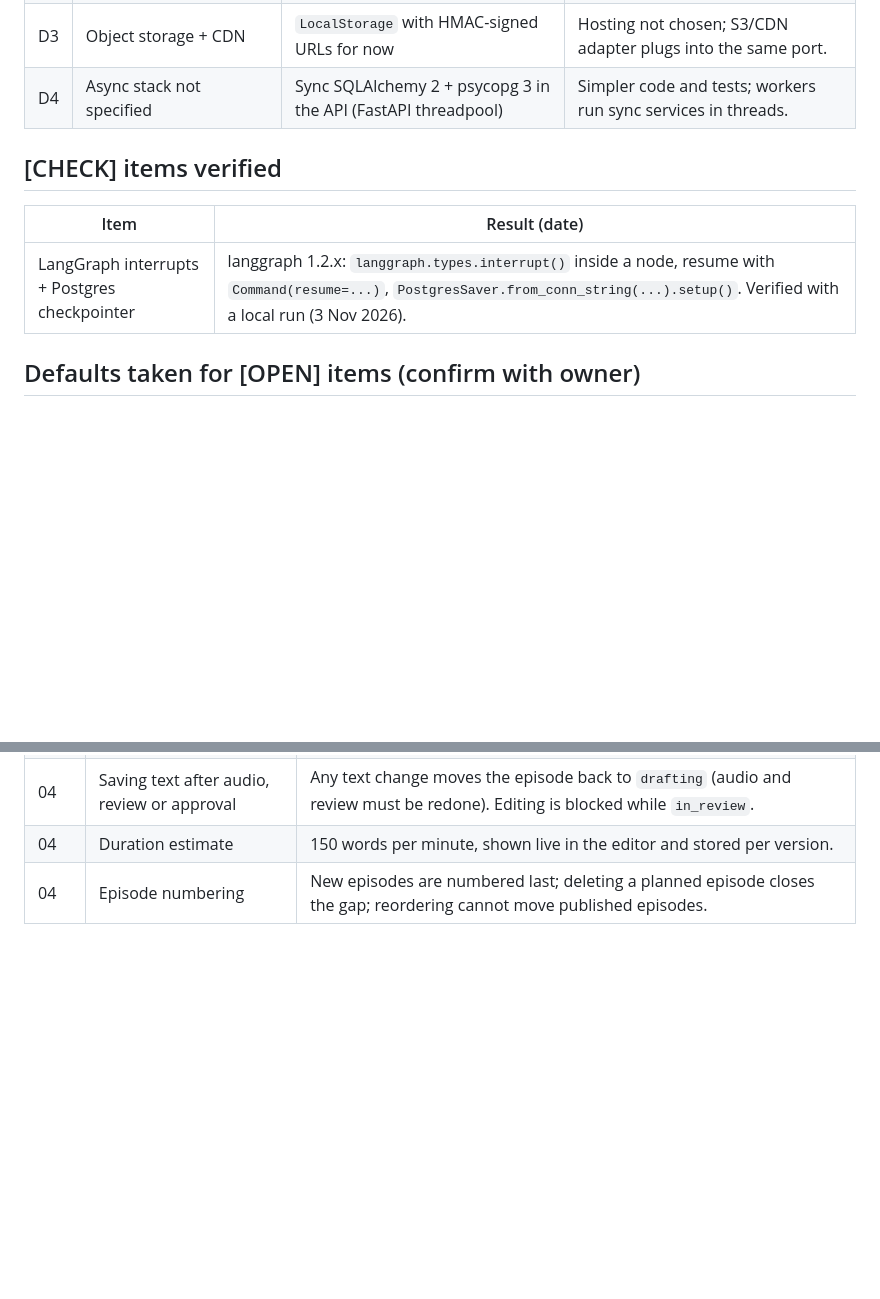
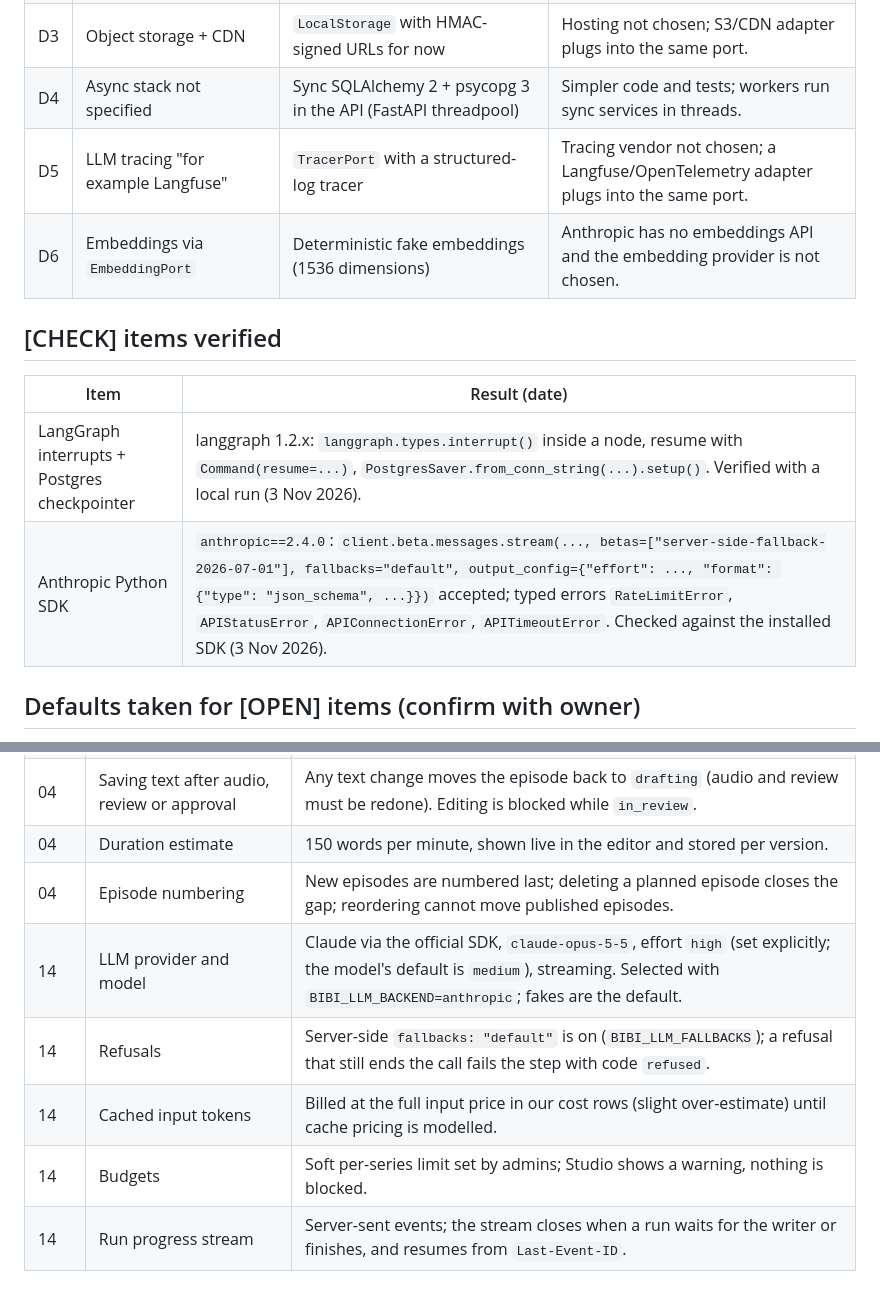
Before and after one commit to saifqamar/bibi, a Markdown page: DECISIONS.md, 2 parts joined by grey strips. Rendered like a GitHub page; blank space fills up the shorter version.

Commit message:
Record AI provider and cost decisions in DECISIONS.md
Co-Authored-By: Claude Opus 5.5 <noreply@anthropic.com>
Claude-Session: https://claude.ai/code/session_016wZ1SPgkpmqtukYMrsEaCM

```diff
--- a/DECISIONS.md
+++ b/DECISIONS.md
@@ -15,11 +15,14 @@ Records every deviation from `BIBI_SPEC.md` / `spec_docs/`, every `[CHECK]` item
 | D2 | API sketches use paths like `/series/{id}` for both writers and listeners | Namespaces: `/studio/*` (writers/admins), `/admin/*` (admins), unprefixed listener routes, `/public/*` (website) | Avoids path collisions and makes role checks obvious. |
 | D3 | Object storage + CDN | `LocalStorage` with HMAC-signed URLs for now | Hosting not chosen; S3/CDN adapter plugs into the same port. |
 | D4 | Async stack not specified | Sync SQLAlchemy 2 + psycopg 3 in the API (FastAPI threadpool) | Simpler code and tests; workers run sync services in threads. |
+| D5 | LLM tracing "for example Langfuse" | `TracerPort` with a structured-log tracer | Tracing vendor not chosen; a Langfuse/OpenTelemetry adapter plugs into the same port. |
+| D6 | Embeddings via `EmbeddingPort` | Deterministic fake embeddings (1536 dimensions) | Anthropic has no embeddings API and the embedding provider is not chosen. |
 
 ## [CHECK] items verified
 | Item | Result (date) |
 | ---- | ------------- |
 | LangGraph interrupts + Postgres checkpointer | langgraph 1.2.x: `langgraph.types.interrupt()` inside a node, resume with `Command(resume=...)`, `PostgresSaver.from_conn_string(...).setup()`. Verified with a local run (3 Nov 2026). |
+| Anthropic Python SDK | `anthropic==2.4.0`: `client.beta.messages.stream(..., betas=["server-side-fallback-2026-07-01"], fallbacks="default", output_config={"effort": ..., "format": {"type": "json_schema", ...}})` accepted; typed errors `RateLimitError`, `APIStatusError`, `APIConnectionError`, `APITimeoutError`. Checked against the installed SDK (3 Nov 2026). |
 
 ## Defaults taken for [OPEN] items (confirm with owner)
 See `spec_docs/plans/README.md` and each plan's review table. Additional choices made while implementing:
@@ -43,3 +46,8 @@ See `spec_docs/plans/README.md` and each plan's review table. Additional choices
 | 04 | Saving text after audio, review or approval | Any text change moves the episode back to `drafting` (audio and review must be redone). Editing is blocked while `in_review`. |
 | 04 | Duration estimate | 150 words per minute, shown live in the editor and stored per version. |
 | 04 | Episode numbering | New episodes are numbered last; deleting a planned episode closes the gap; reordering cannot move published episodes. |
+| 14 | LLM provider and model | Claude via the official SDK, `claude-opus-5-5`, effort `high` (set explicitly; the model's default is `medium`), streaming. Selected with `BIBI_LLM_BACKEND=anthropic`; fakes are the default. |
+| 14 | Refusals | Server-side `fallbacks: "default"` is on (`BIBI_LLM_FALLBACKS`); a refusal that still ends the call fails the step with code `refused`. |
+| 14 | Cached input tokens | Billed at the full input price in our cost rows (slight over-estimate) until cache pricing is modelled. |
+| 14 | Budgets | Soft per-series limit set by admins; Studio shows a warning, nothing is blocked. |
+| 14 | Run progress stream | Server-sent events; the stream closes when a run waits for the writer or finishes, and resumes from `Last-Event-ID`. |
```
